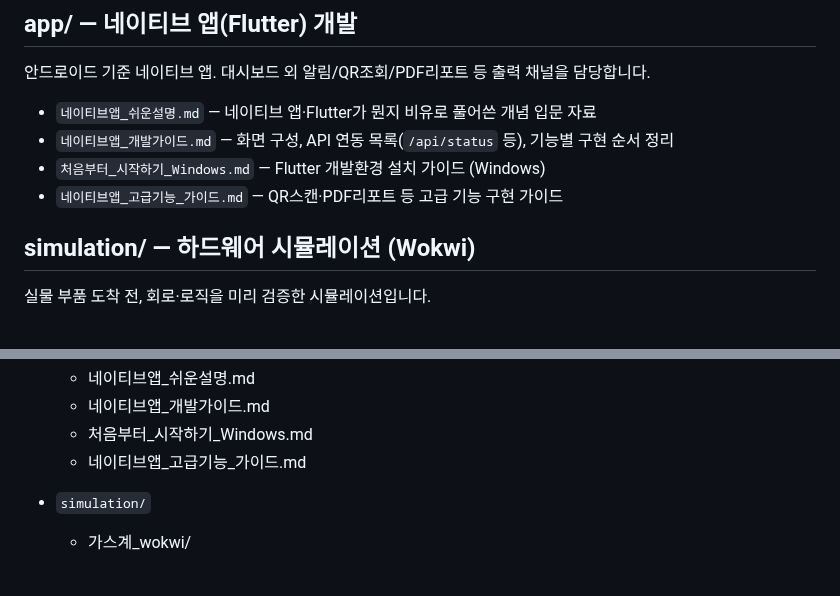
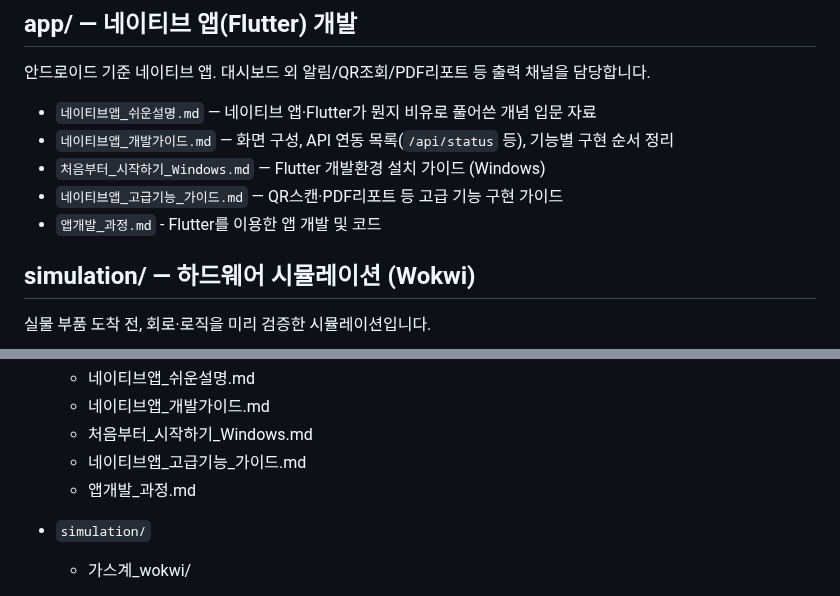
Before and after one commit to Billiardchalktheif/2026ESWContest_free_bulchimbeon, a Markdown page: README.md, 2 parts joined by grey strips. Drawn GitHub-style.

```diff
--- a/README.md
+++ b/README.md
@@ -52,6 +52,7 @@
 - `네이티브앱_개발가이드.md` — 화면 구성, API 연동 목록(`/api/status` 등), 기능별 구현 순서 정리
 - `처음부터_시작하기_Windows.md` — Flutter 개발환경 설치 가이드 (Windows)
 - `네이티브앱_고급기능_가이드.md` — QR스캔·PDF리포트 등 고급 기능 구현 가이드
+- `앱개발_과정.md` - Flutter를 이용한 앱 개발 및 코드
 
 ## simulation/ — 하드웨어 시뮬레이션 (Wokwi)
 실물 부품 도착 전, 회로·로직을 미리 검증한 시뮬레이션입니다.
@@ -173,6 +174,7 @@
   - 네이티브앱_개발가이드.md
   - 처음부터_시작하기_Windows.md
   - 네이티브앱_고급기능_가이드.md
+  - 앱개발_과정.md
 
 - `simulation/`
   - 가스계_wokwi/
```
